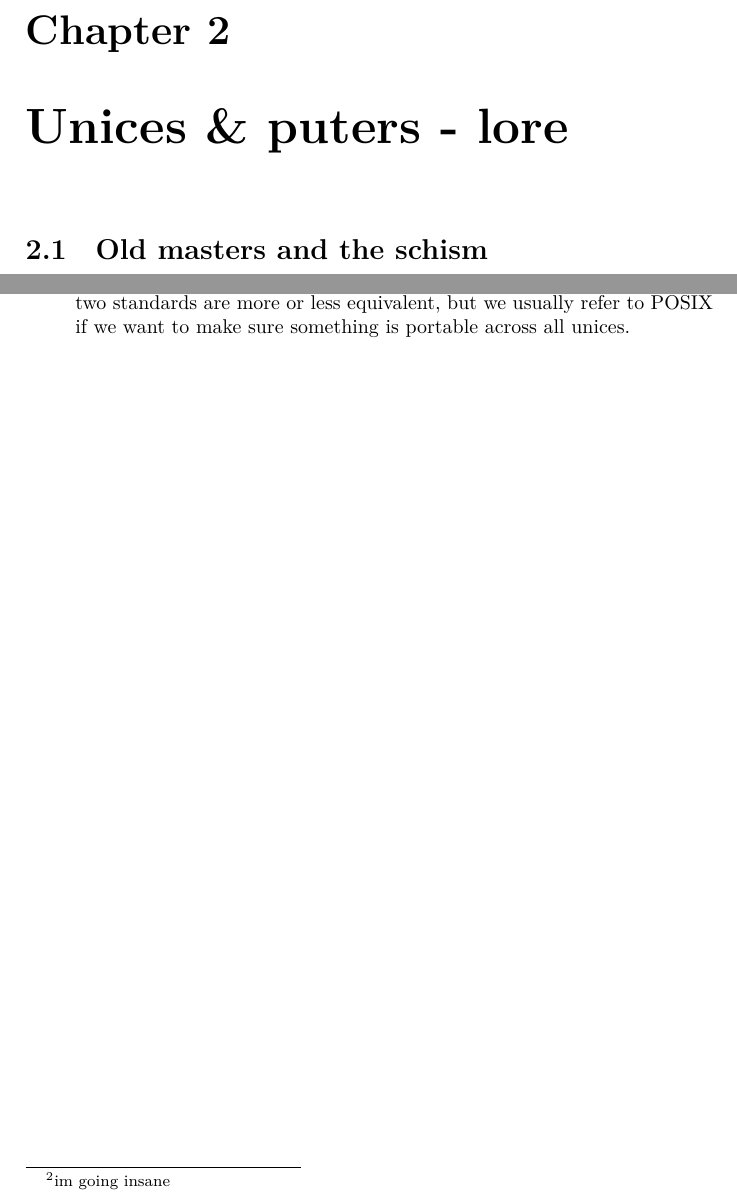
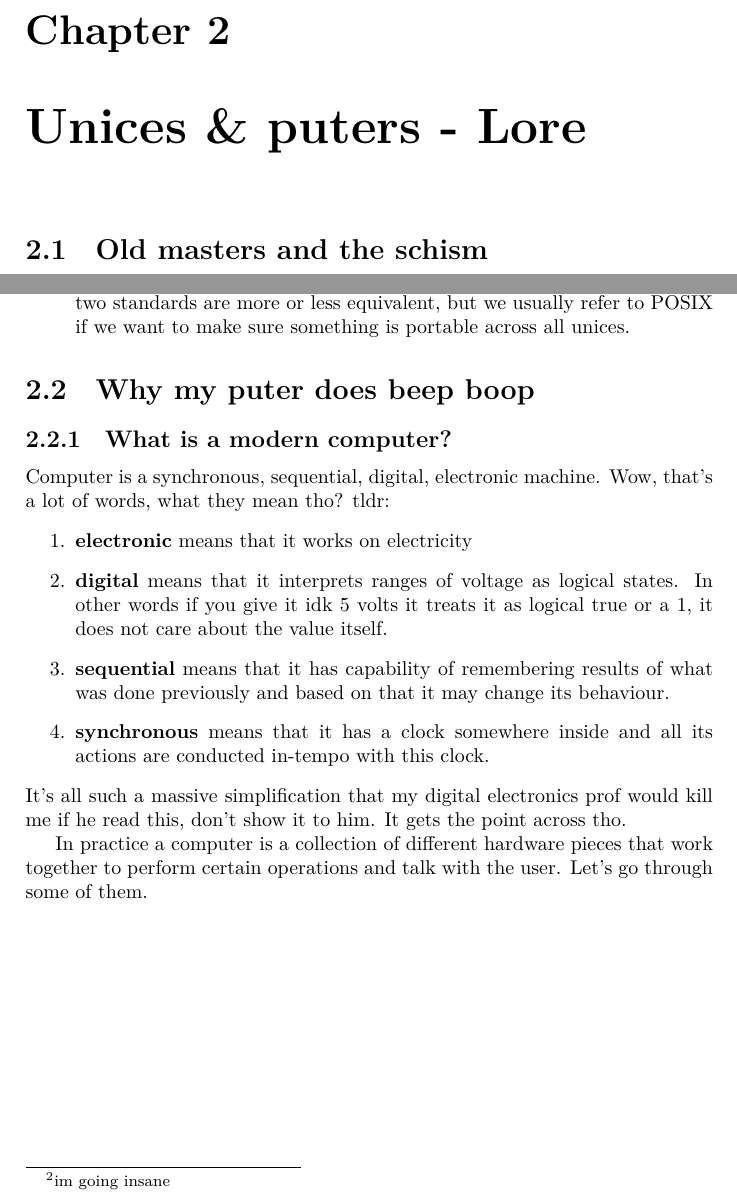
Before and after one commit to duszku/operating-systems-notes, a LaTeX book (tex/ops.tex, which reads tex/01-unices/computers.tex): two parts of pages 4 and 6 of 6, joined at a grey line, cut so that both start at the same text. Compiled offline with XeLaTeX.

Commit message:
What is a computer?

```diff
--- /dev/null
+++ b/tex/01-unices/computers.tex
@@ -0,0 +1,27 @@
+\documentclass[../ops.tex]{subfiles}
+
+\begin{document}
+        \subsection{What is a modern computer?}
+        Computer is a synchronous, sequential, digital, electronic machine. Wow,
+        that's a lot of words, what they mean tho? tldr:
+        \begin{enumerate}
+                \item {\bf electronic} means that it works on electricity
+                \item {\bf digital} means that it interprets ranges of voltage
+                        as logical states. In other words if you give it idk
+                        5 volts it treats it as logical true or a 1, it does not
+                        care about the value itself.
+                \item {\bf sequential} means that it has capability of
+                        remembering results of what was done previously and
+                        based on that it may change its behaviour.
+                \item {\bf synchronous} means that it has a clock somewhere
+                        inside and all its actions are conducted in-tempo with
+                        this clock.
+        \end{enumerate}
+        It's all such a massive simplification that my digital electronics prof
+        would kill me if he read this, don't show it to him. It gets the point
+        across tho.
+
+        In practice a computer is a collection of different hardware pieces that
+        work together to perform certain operations and talk with the user.
+        Let's go through some of them.
+\end{document}
--- a/tex/ops.tex
+++ b/tex/ops.tex
@@ -15,7 +15,10 @@
     \chapter{Introduction}
     \subfile{tex/00-intro/intro.tex}
 
-    \chapter{Unices \& puters -~lore}
+
+    \chapter{Unices \& puters -~Lore}
     \section{Old masters and the schism}
     \subfile{tex/01-unices/history.tex}
+    \section{Why my puter does beep boop}
+    \subfile{tex/01-unices/computers.tex}
 \end{document}
```
